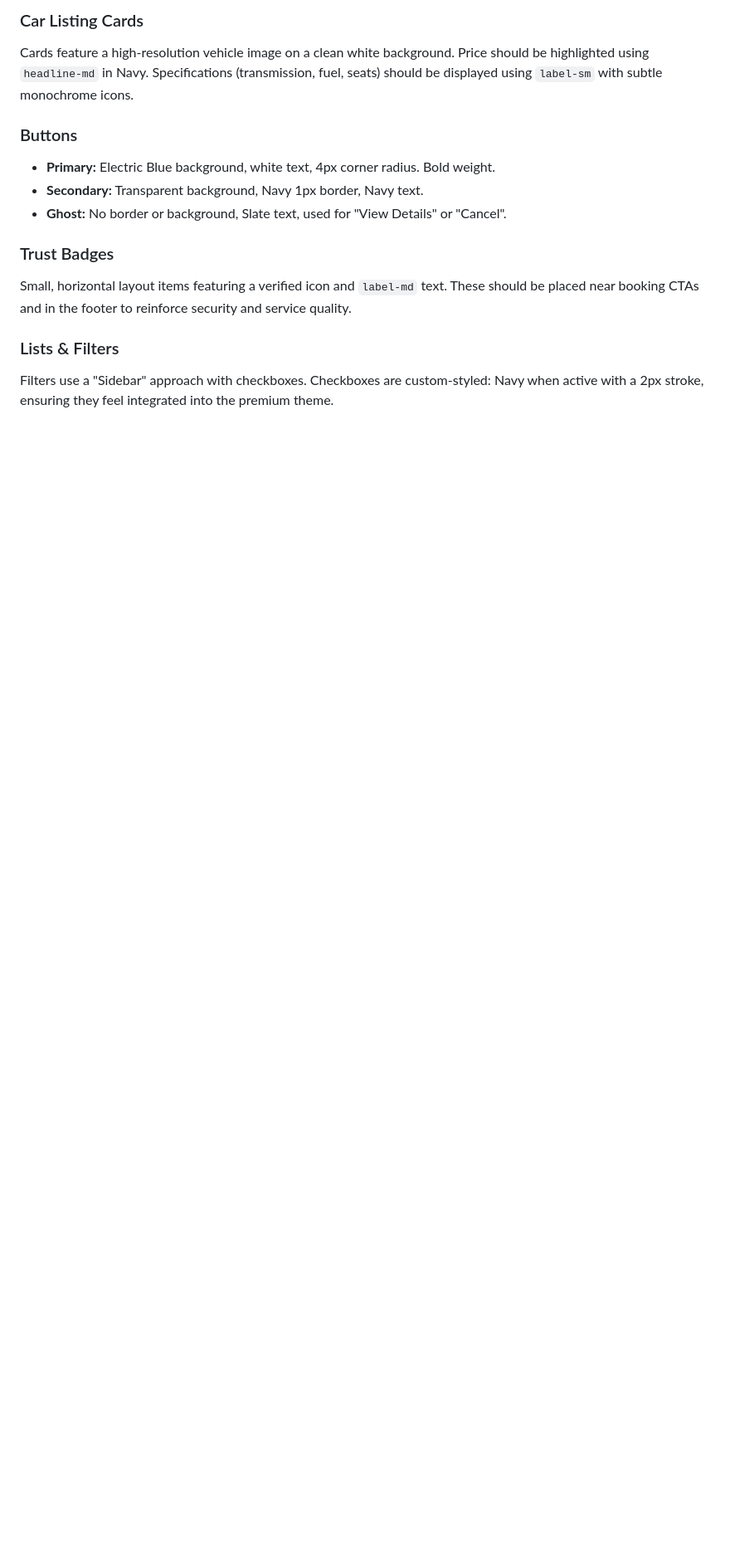
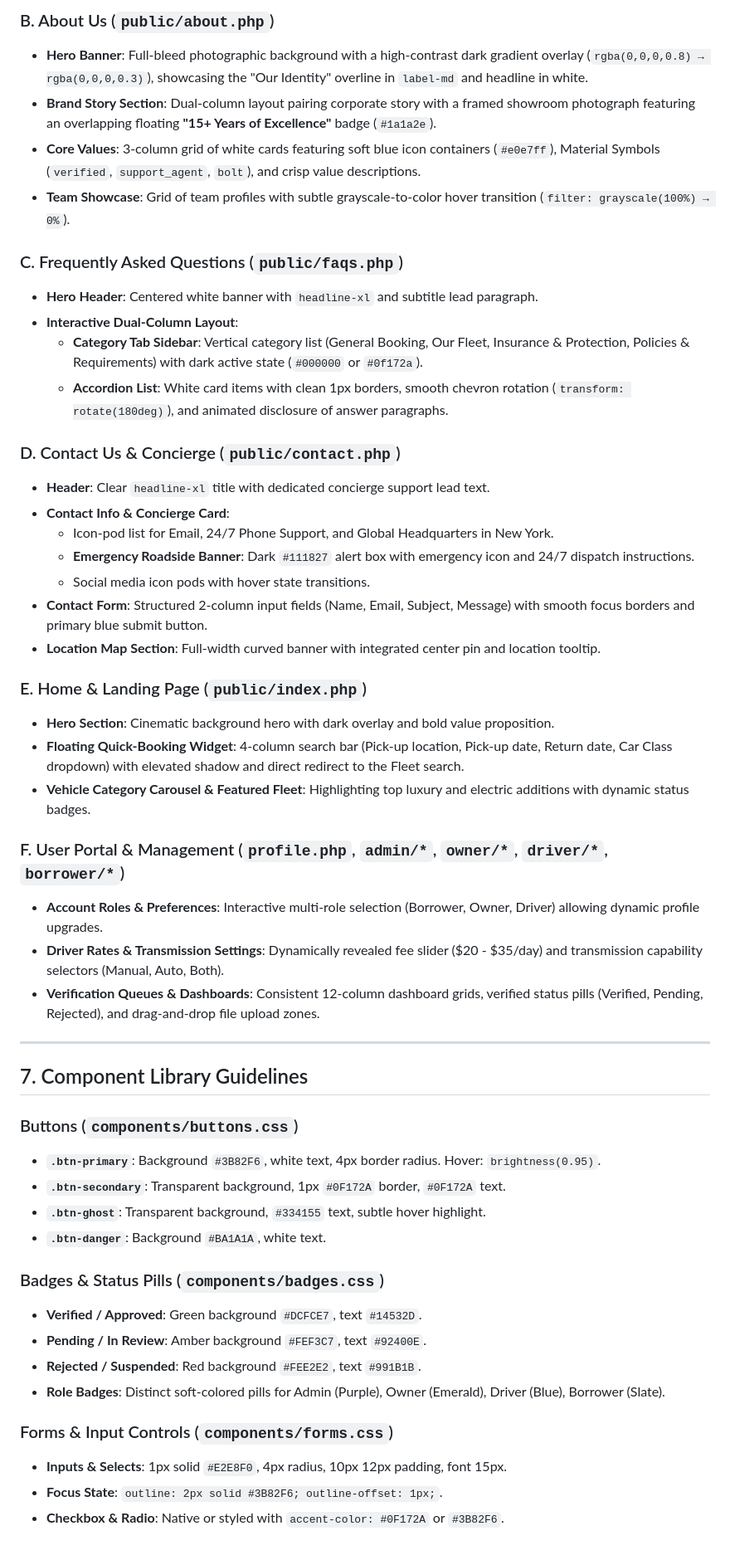
Before and after one commit to PamithTehan/EliteDrive, a Markdown page: documents/DESIGN.md, the part around one of its changes. Shown at 83% size. GitHub-like rendering; blank space fills up the shorter version.

```diff
--- a/documents/DESIGN.md
+++ b/documents/DESIGN.md
@@ -164,14 +199,52 @@ Search bars should be treated as high-priority "Hero" components. Use a horizont
 
-### Car Listing Cards
-Cards feature a high-resolution vehicle image on a clean white background. Price should be highlighted using `headline-md` in Navy. Specifications (transmission, fuel, seats) should be displayed using `label-sm` with subtle monochrome icons.
+### B. About Us (`public/about.php`)
+- **Hero Banner**: Full-bleed photographic background with a high-contrast dark gradient overlay (`rgba(0,0,0,0.8) → rgba(0,0,0,0.3)`), showcasing the "Our Identity" overline in `label-md` and headline in white.
+- **Brand Story Section**: Dual-column layout pairing corporate story with a framed showroom photograph featuring an overlapping floating **"15+ Years of Excellence"** badge (`#1a1a2e`).
+- **Core Values**: 3-column grid of white cards featuring soft blue icon containers (`#e0e7ff`), Material Symbols (`verified`, `support_agent`, `bolt`), and crisp value descriptions.
+- **Team Showcase**: Grid of team profiles with subtle grayscale-to-color hover transition (`filter: grayscale(100%) → 0%`).
 
-### Buttons
-- **Primary:** Electric Blue background, white text, 4px corner radius. Bold weight.
-- **Secondary:** Transparent background, Navy 1px border, Navy text.
-- **Ghost:** No border or background, Slate text, used for "View Details" or "Cancel".
+### C. Frequently Asked Questions (`public/faqs.php`)
+- **Hero Header**: Centered white banner with `headline-xl` and subtitle lead paragraph.
+- **Interactive Dual-Column Layout**:
+  - **Category Tab Sidebar**: Vertical category list (General Booking, Our Fleet, Insurance & Protection, Policies & Requirements) with dark active state (`#000000` or `#0f172a`).
+  - **Accordion List**: White card items with clean 1px borders, smooth chevron rotation (`transform: rotate(180deg)`), and animated disclosure of answer paragraphs.
 
-### Trust Badges
-Small, horizontal layout items featuring a verified icon and `label-md` text. These should be placed near booking CTAs and in the footer to reinforce security and service quality.
+### D. Contact Us & Concierge (`public/contact.php`)
+- **Header**: Clear `headline-xl` title with dedicated concierge support lead text.
+- **Contact Info & Concierge Card**:
+  - Icon-pod list for Email, 24/7 Phone Support, and Global Headquarters in New York.
+  - **Emergency Roadside Banner**: Dark `#111827` alert box with emergency icon and 24/7 dispatch instructions.
+  - Social media icon pods with hover state transitions.
+- **Contact Form**: Structured 2-column input fields (Name, Email, Subject, Message) with smooth focus borders and primary blue submit button.
+- **Location Map Section**: Full-width curved banner with integrated center pin and location tooltip.
 
-### Lists & Filters
-Filters use a "Sidebar" approach with checkboxes. Checkboxes are custom-styled: Navy when active with a 2px stroke, ensuring they feel integrated into the premium theme.
+### E. Home & Landing Page (`public/index.php`)
+- **Hero Section**: Cinematic background hero with dark overlay and bold value proposition.
+- **Floating Quick-Booking Widget**: 4-column search bar (Pick-up location, Pick-up date, Return date, Car Class dropdown) with elevated shadow and direct redirect to the Fleet search.
+- **Vehicle Category Carousel & Featured Fleet**: Highlighting top luxury and electric additions with dynamic status badges.
+
+### F. User Portal & Management (`profile.php`, `admin/*`, `owner/*`, `driver/*`, `borrower/*`)
+- **Account Roles & Preferences**: Interactive multi-role selection (Borrower, Owner, Driver) allowing dynamic profile upgrades.
+- **Driver Rates & Transmission Settings**: Dynamically revealed fee slider ($20 - $35/day) and transmission capability selectors (Manual, Auto, Both).
+- **Verification Queues & Dashboards**: Consistent 12-column dashboard grids, verified status pills (Verified, Pending, Rejected), and drag-and-drop file upload zones.
+
+---
+
+## 7. Component Library Guidelines
+
+### Buttons (`components/buttons.css`)
+- **`.btn-primary`**: Background `#3B82F6`, white text, 4px border radius. Hover: `brightness(0.95)`.
+- **`.btn-secondary`**: Transparent background, 1px `#0F172A` border, `#0F172A` text.
+- **`.btn-ghost`**: Transparent background, `#334155` text, subtle hover highlight.
+- **`.btn-danger`**: Background `#BA1A1A`, white text.
+
+### Badges & Status Pills (`components/badges.css`)
+- **Verified / Approved**: Green background `#DCFCE7`, text `#14532D`.
+- **Pending / In Review**: Amber background `#FEF3C7`, text `#92400E`.
+- **Rejected / Suspended**: Red background `#FEE2E2`, text `#991B1B`.
+- **Role Badges**: Distinct soft-colored pills for Admin (Purple), Owner (Emerald), Driver (Blue), Borrower (Slate).
+
+### Forms & Input Controls (`components/forms.css`)
+- **Inputs & Selects**: 1px solid `#E2E8F0`, 4px radius, 10px 12px padding, font 15px.
+- **Focus State**: `outline: 2px solid #3B82F6; outline-offset: 1px;`.
+- **Checkbox & Radio**: Native or styled with `accent-color: #0F172A` or `#3B82F6`.
```
Also changed, not shown: other parts of documents/DESIGN.md (+119 -84 lines).
